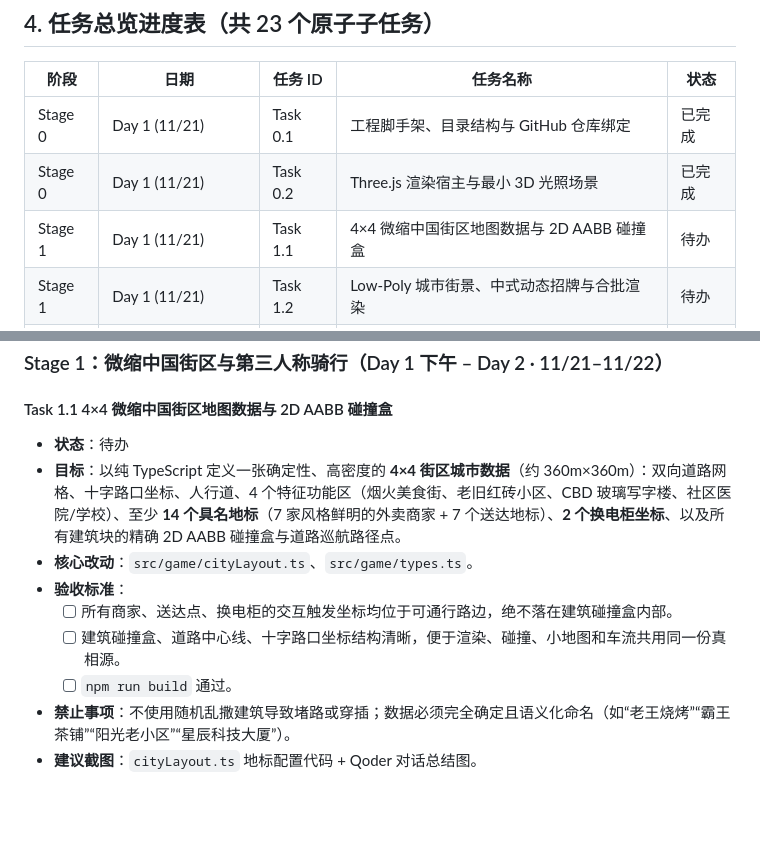
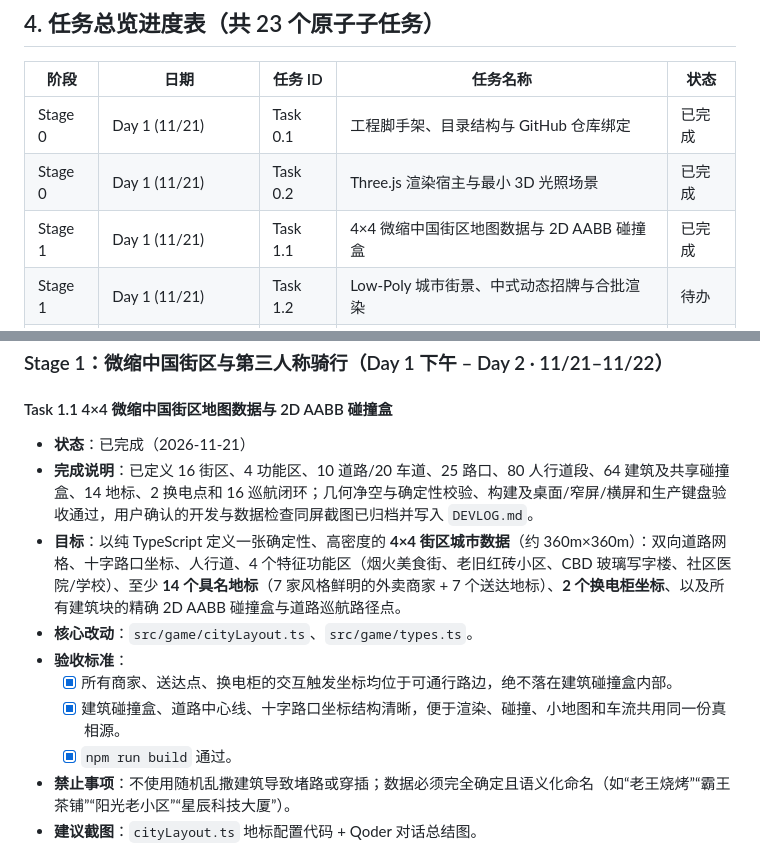
Before and after one commit to FengfengBug/rush-hour-rider, a Markdown page: docs/ROADMAP.md, 2 parts joined by grey strips. GitHub-like rendering; blank space fills up the shorter version.

```diff
--- a/docs/ROADMAP.md
+++ b/docs/ROADMAP.md
@@ -60,7 +60,7 @@
 | --- | --- | --- | --- | --- |
 | Stage 0 | Day 1 (11/21) | Task 0.1 | 工程脚手架、目录结构与 GitHub 仓库绑定 | 已完成 |
 | Stage 0 | Day 1 (11/21) | Task 0.2 | Three.js 渲染宿主与最小 3D 光照场景 | 已完成 |
-| Stage 1 | Day 1 (11/21) | Task 1.1 | 4×4 微缩中国街区地图数据与 2D AABB 碰撞盒 | 待办 |
+| Stage 1 | Day 1 (11/21) | Task 1.1 | 4×4 微缩中国街区地图数据与 2D AABB 碰撞盒 | 已完成 |
 | Stage 1 | Day 1 (11/21) | Task 1.2 | Low-Poly 城市街景、中式动态招牌与合批渲染 | 待办 |
 | Stage 1 | Day 2 (11/22) | Task 1.3 | Low-Poly 骑手与电动车程序化建模 | 待办 |
 | Stage 1 | Day 2 (11/22) | Task 1.4 | 街机驾驶手感、滑墙碰撞与第三人称弹簧相机 | 待办 |
@@ -117,13 +117,14 @@
 ### Stage 1：微缩中国街区与第三人称骑行（Day 1 下午 – Day 2 · 11/21–11/22）
 
 #### Task 1.1 4×4 微缩中国街区地图数据与 2D AABB 碰撞盒
-- **状态**：待办
+- **状态**：已完成（2026-11-21）
+- **完成说明**：已定义 16 街区、4 功能区、10 道路/20 车道、25 路口、80 人行道段、64 建筑及共享碰撞盒、14 地标、2 换电点和 16 巡航闭环；几何净空与确定性校验、构建及桌面/窄屏/横屏和生产键盘验收通过，用户确认的开发与数据检查同屏截图已归档并写入 `DEVLOG.md`。
 - **目标**：以纯 TypeScript 定义一张确定性、高密度的 **4×4 街区城市数据**（约 360m×360m）：双向道路网格、十字路口坐标、人行道、4 个特征功能区（烟火美食街、老旧红砖小区、CBD 玻璃写字楼、社区医院/学校）、至少 **14 个具名地标**（7 家风格鲜明的外卖商家 + 7 个送达地标）、**2 个换电柜坐标**、以及所有建筑块的精确 2D AABB 碰撞盒与道路巡航路径点。
 - **核心改动**：`src/game/cityLayout.ts`、`src/game/types.ts`。
 - **验收标准**：
-  - [ ] 所有商家、送达点、换电柜的交互触发坐标均位于可通行路边，绝不落在建筑碰撞盒内部。
-  - [ ] 建筑碰撞盒、道路中心线、十字路口坐标结构清晰，便于渲染、碰撞、小地图和车流共用同一份真相源。
-  - [ ] `npm run build` 通过。
+  - [x] 所有商家、送达点、换电柜的交互触发坐标均位于可通行路边，绝不落在建筑碰撞盒内部。
+  - [x] 建筑碰撞盒、道路中心线、十字路口坐标结构清晰，便于渲染、碰撞、小地图和车流共用同一份真相源。
+  - [x] `npm run build` 通过。
 - **禁止事项**：不使用随机乱撒建筑导致堵路或穿插；数据必须完全确定且语义化命名（如“老王烧烤”“霸王茶铺”“阳光老小区”“星辰科技大厦”）。
 - **建议截图**：`cityLayout.ts` 地标配置代码 + Qoder 对话总结图。
 
```
Also changed, not shown: docs/DEVLOG.md (+10 -0 lines), docs/screenshots/2026-11-21-task-11-01.png (added), 4 other files.
